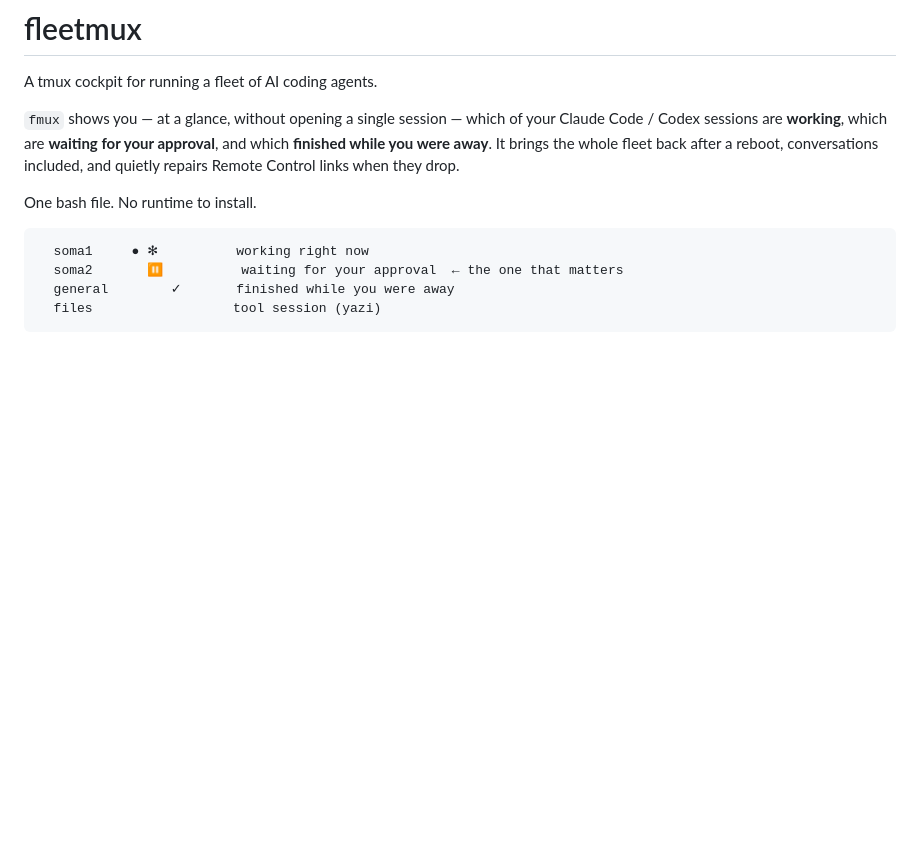
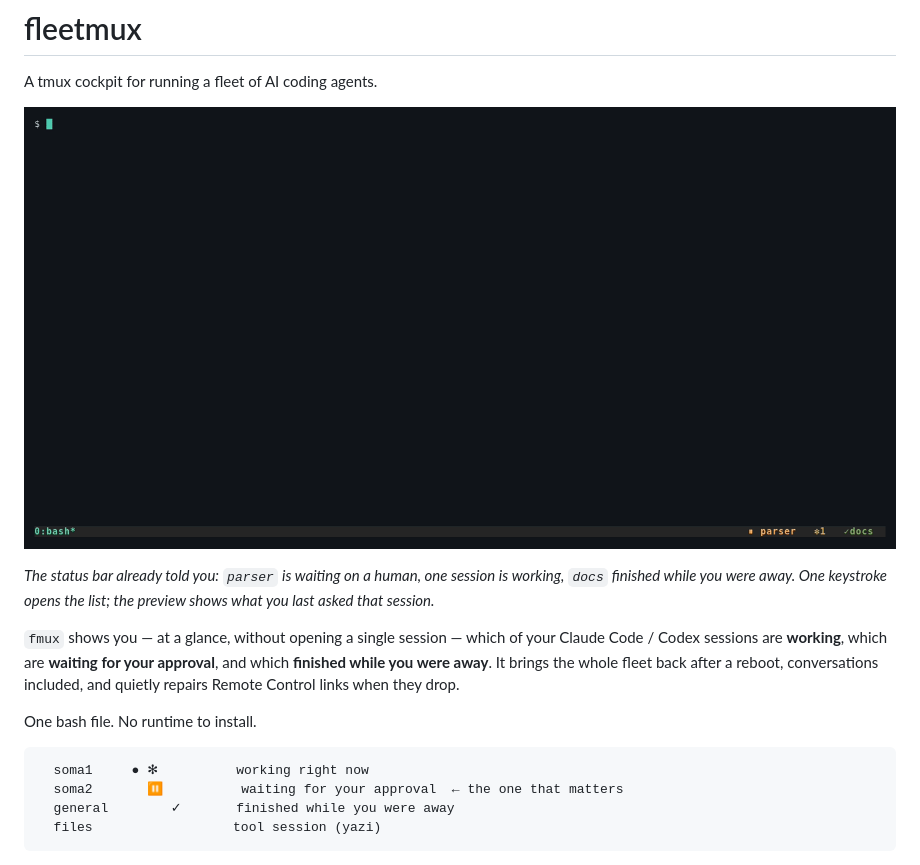
Before and after one commit to gabury1/fleetmux, a Markdown page: README.md, the part around the change. Drawn GitHub-style; pictures changed too: demo/demo.gif (added); blank space fills up the shorter version.

```diff
--- a/README.md
+++ b/README.md
@@ -1,6 +1,12 @@
 # fleetmux
 
 A tmux cockpit for running a fleet of AI coding agents.
+
+![fmux — the fleet at a glance](demo/demo.gif)
+
+*The status bar already told you: `parser` is waiting on a human, one session is working,
+`docs` finished while you were away. One keystroke opens the list; the preview shows what
+you last asked that session.*
 
 `fmux` shows you — at a glance, without opening a single session — which of your
 Claude Code / Codex sessions are **working**, which are **waiting for your approval**,
```
Also changed, not shown: demo/README.md (added, +24 -0 lines), 2 other files.
